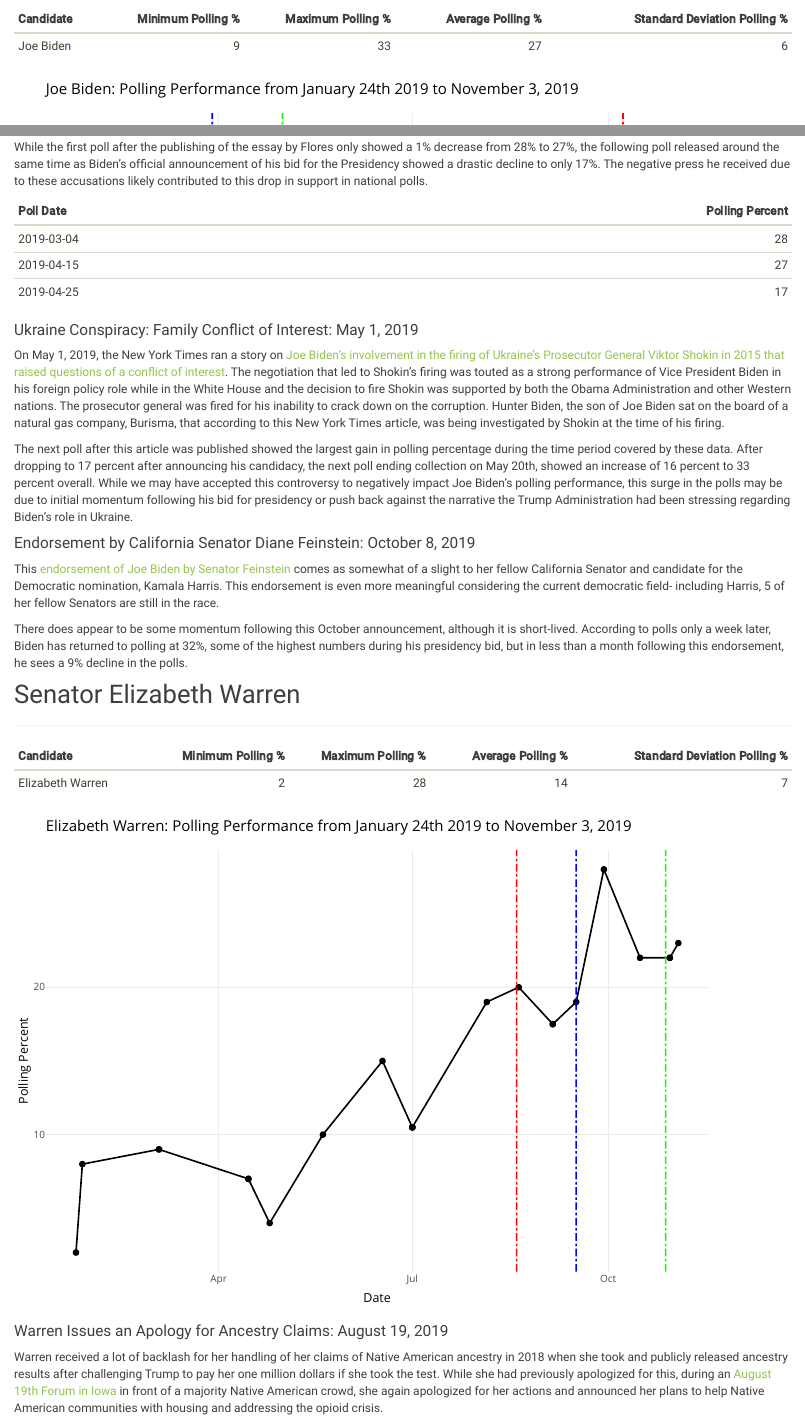
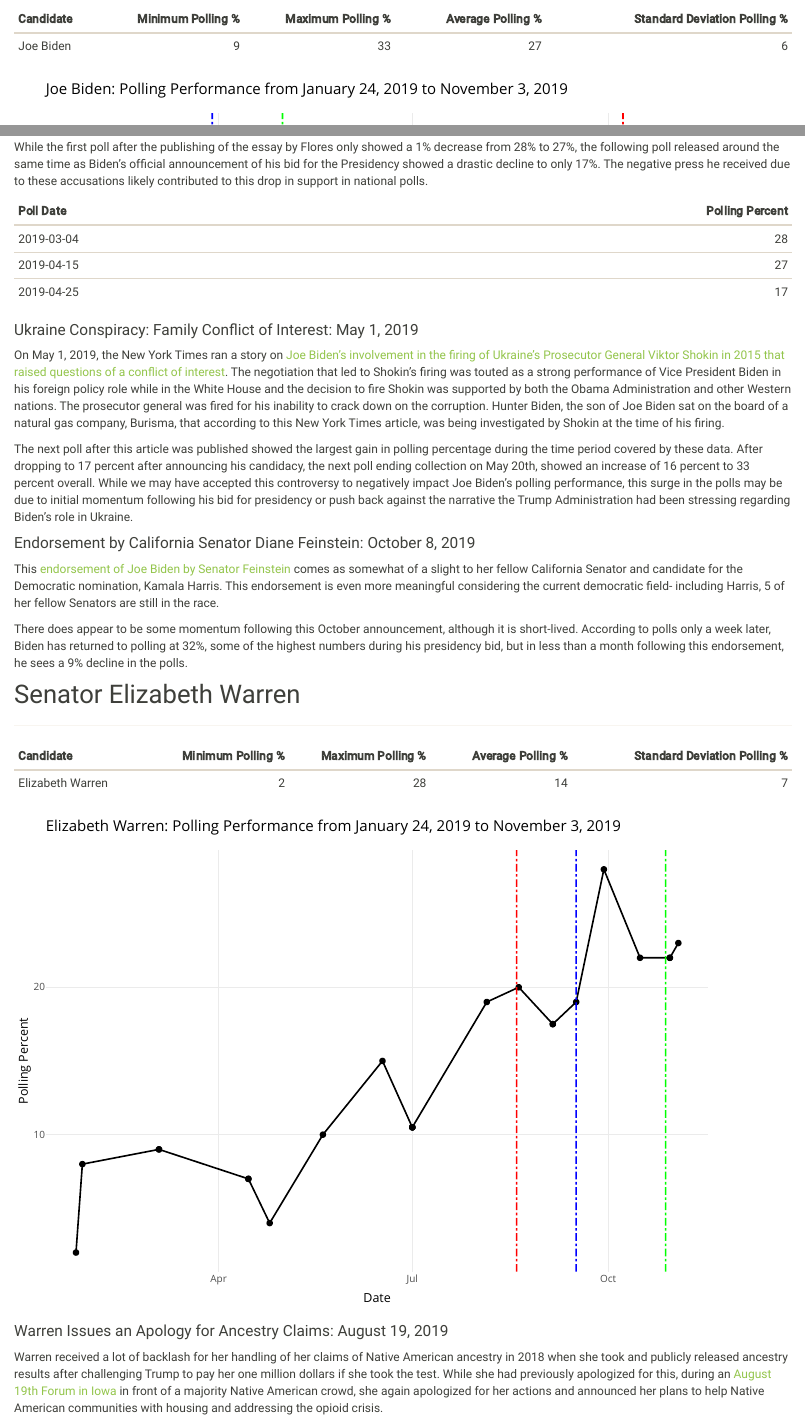
Before and after one commit to tlayouni/debate_impact.github.io, an R Markdown document (key_variables.Rmd): the page in a window 1100 px wide, from 490 px down, and a second part further down, joined at a grey line. Rendered offline with R 4.5, knitr and Pandoc, with nearby package versions.

Commit message:
fixing plot titles

```diff
--- a/key_variables.Rmd
+++ b/key_variables.Rmd
@@ -73,11 +73,10 @@ poll_data %>%
   geom_vline(xintercept = as.numeric(as.Date("2019-03-29")), linetype = 4, color = "blue") +
   geom_vline(xintercept = as.numeric(as.Date("2019-10-08")), linetype = 4, color = "red") +
    geom_vline(xintercept = as.numeric(as.Date("2019-05-01")), linetype = 4, color = "green") +
-  #scale_x_date(date_breaks = "1 month", breaks = c("January", "February", "March", "April", "May", "June", "July", "August", "September", "October", "November", "December")) +
   labs(
     x = "Date",
     y = "Polling Percent",
-    title = "Joe Biden: Polling Performance from January 24th 2019 to November 3, 2019"
+    title = "Joe Biden: Polling Performance from January 24, 2019 to November 3, 2019"
   )
 
 ggplotly(biden_plot)
@@ -159,7 +158,7 @@ warren_plot =
   labs(
     x = "Date",
     y = "Polling Percent",
-    title = "Elizabeth Warren: Polling Performance from January 24th 2019 to November 3, 2019"
+    title = "Elizabeth Warren: Polling Performance from January 24, 2019 to November 3, 2019"
   )
 
 ggplotly(warren_plot)
```
Also changed, not shown: key_variables.html, key_variables.Rmd (2 more changed lines), 10 other files.
